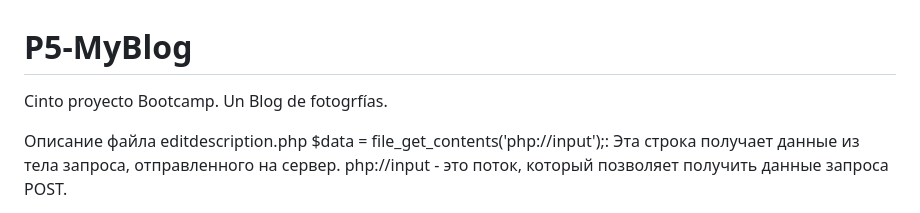
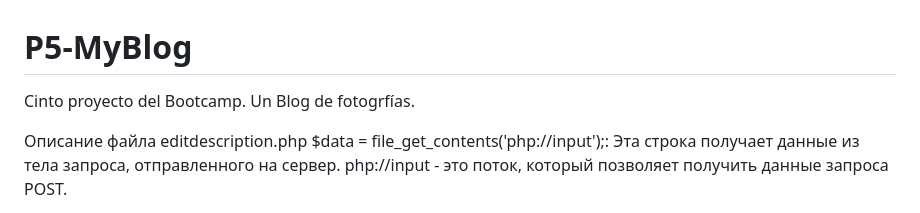
Before and after one commit to MyPortfolioWeb/P5-MyBlog, a Markdown page: README.md, the part around the change. Drawn GitHub-style.

```diff
--- a/README.md
+++ b/README.md
@@ -1,5 +1,5 @@
 # P5-MyBlog
-Cinto proyecto Bootcamp. Un Blog de fotogrfías.
+Cinto proyecto del Bootcamp. Un Blog de fotogrfías.
 
 Описание файла editdescription.php
 $data = file_get_contents('php://input');: Эта строка получает данные из тела запроса, отправленного на сервер. php://input - это поток, который позволяет получить данные запроса POST.
```
